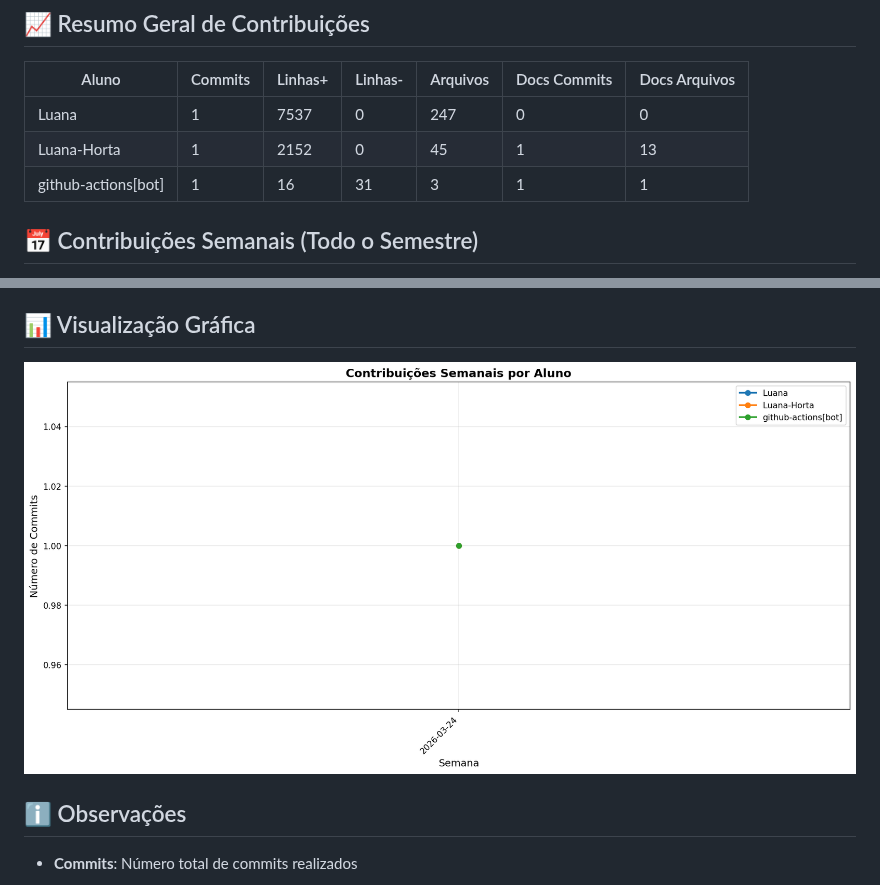
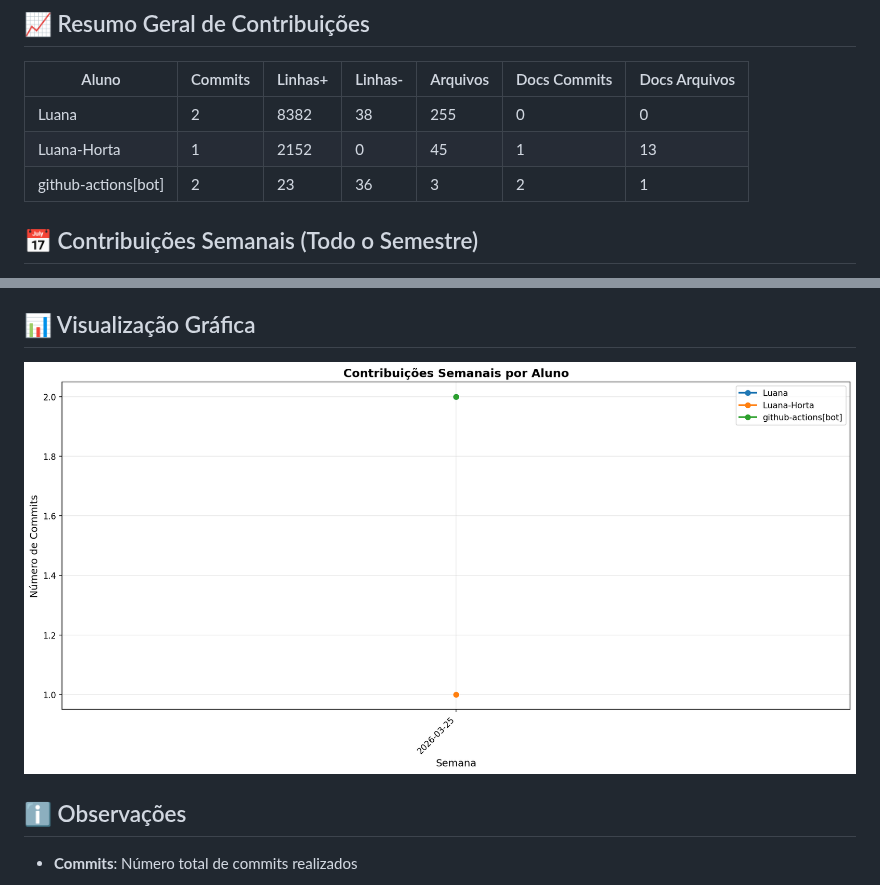
Before and after one commit to Luana-Horta/SalasCoworking, a Markdown page: docs/CONTRIBUTION_REPORT.md, 2 parts joined by grey strips. Drawn GitHub-style; pictures changed too: docs/img/contribution-weekly.png.

```diff
--- a/docs/CONTRIBUTION_REPORT.md
+++ b/docs/CONTRIBUTION_REPORT.md
@@ -8,9 +8,9 @@
 
 | Aluno               |   Commits |   Linhas+ |   Linhas- |   Arquivos |   Docs Commits |   Docs Arquivos |
 |---------------------|-----------|-----------|-----------|------------|----------------|-----------------|
-| Luana               |         1 |      7537 |         0 |        247 |              0 |               0 |
+| Luana               |         2 |      8382 |        38 |        255 |              0 |               0 |
 | Luana-Horta         |         1 |      2152 |         0 |         45 |              1 |              13 |
-| github-actions[bot] |         1 |        16 |        31 |          3 |              1 |               1 |
+| github-actions[bot] |         2 |        23 |        36 |          3 |              2 |               1 |
 
 
 ## 📅 Contribuições Semanais (Todo o Semestre)
```
Also changed, not shown: other parts of docs/CONTRIBUTION_REPORT.md (+2 -2 lines), docs/img/contribution-total.png.
